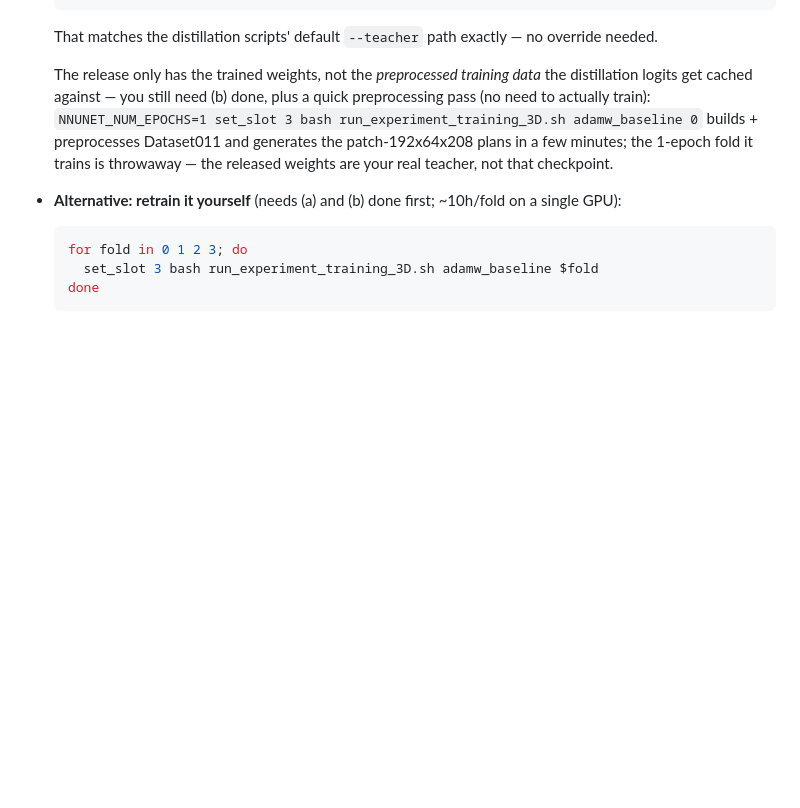
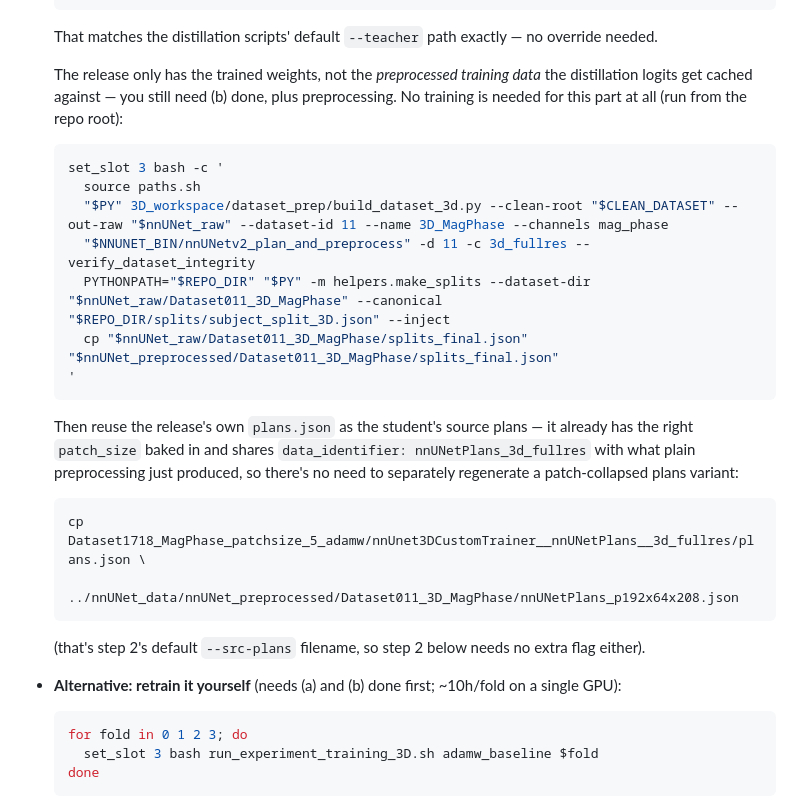
Before and after one commit to ivadomed/model_seg_sc-gm-lesion_human_ms_exvivo_t2star, a Markdown page: 3D_workspace/distillation/README.md, the part around the change. Drawn GitHub-style; blank space fills up the shorter version.

Commit message:
Simplify teacher setup: reuse the release's plans.json directly
The published release's plans.json already has the right patch_size and the
standard data_identifier, so it can be copied straight in as the student's
source plans -- no need for a throwaway training run just to regenerate a
patch-collapsed plans variant.

Verified the whole pipeline end-to-end in an isolated, from-scratch venv on
slot 1 (fresh pip install, install_trainers.sh, distillation trainer install,
smoke-config training): ran clean, both Sup_Loss and KD_Loss logged, exit 0.

````diff
--- a/3D_workspace/distillation/README.md
+++ b/3D_workspace/distillation/README.md
@@ -47,10 +47,26 @@ cd ../ms-exvivo-nih && git annex get . && cd -
   That matches the distillation scripts' default `--teacher` path exactly — no override needed.
 
   The release only has the trained weights, not the *preprocessed training data* the distillation
-  logits get cached against — you still need (b) done, plus a quick preprocessing pass (no need to
-  actually train): `NNUNET_NUM_EPOCHS=1 set_slot 3 bash run_experiment_training_3D.sh adamw_baseline 0`
-  builds + preprocesses Dataset011 and generates the patch-192x64x208 plans in a few minutes; the
-  1-epoch fold it trains is throwaway — the released weights are your real teacher, not that checkpoint.
+  logits get cached against — you still need (b) done, plus preprocessing. No training is needed for
+  this part at all (run from the repo root):
+  ```bash
+  set_slot 3 bash -c '
+    source paths.sh
+    "$PY" 3D_workspace/dataset_prep/build_dataset_3d.py --clean-root "$CLEAN_DATASET" --out-raw "$nnUNet_raw" --dataset-id 11 --name 3D_MagPhase --channels mag_phase
+    "$NNUNET_BIN/nnUNetv2_plan_and_preprocess" -d 11 -c 3d_fullres --verify_dataset_integrity
+    PYTHONPATH="$REPO_DIR" "$PY" -m helpers.make_splits --dataset-dir "$nnUNet_raw/Dataset011_3D_MagPhase" --canonical "$REPO_DIR/splits/subject_split_3D.json" --inject
+    cp "$nnUNet_raw/Dataset011_3D_MagPhase/splits_final.json" "$nnUNet_preprocessed/Dataset011_3D_MagPhase/splits_final.json"
+  '
+  ```
+  Then reuse the release's own `plans.json` as the student's source plans — it already has the right
+  `patch_size` baked in and shares `data_identifier: nnUNetPlans_3d_fullres` with what plain
+  preprocessing just produced, so there's no need to separately regenerate a patch-collapsed plans
+  variant:
+  ```bash
+  cp Dataset1718_MagPhase_patchsize_5_adamw/nnUnet3DCustomTrainer__nnUNetPlans__3d_fullres/plans.json \
+     ../nnUNet_data/nnUNet_preprocessed/Dataset011_3D_MagPhase/nnUNetPlans_p192x64x208.json
+  ```
+  (that's step 2's default `--src-plans` filename, so step 2 below needs no extra flag either).
 
 - **Alternative: retrain it yourself** (needs (a) and (b) done first; ~10h/fold on a single GPU):
   ```bash
````
